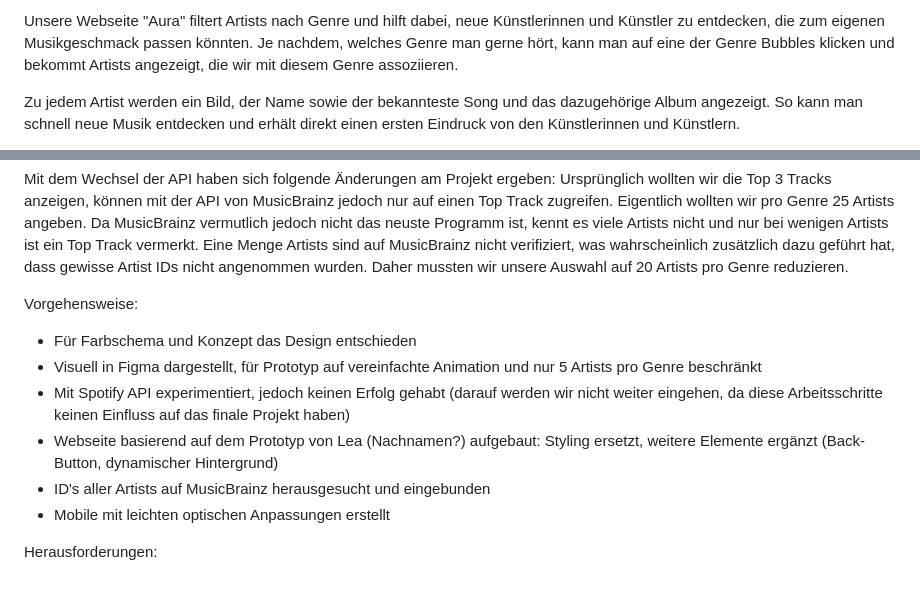
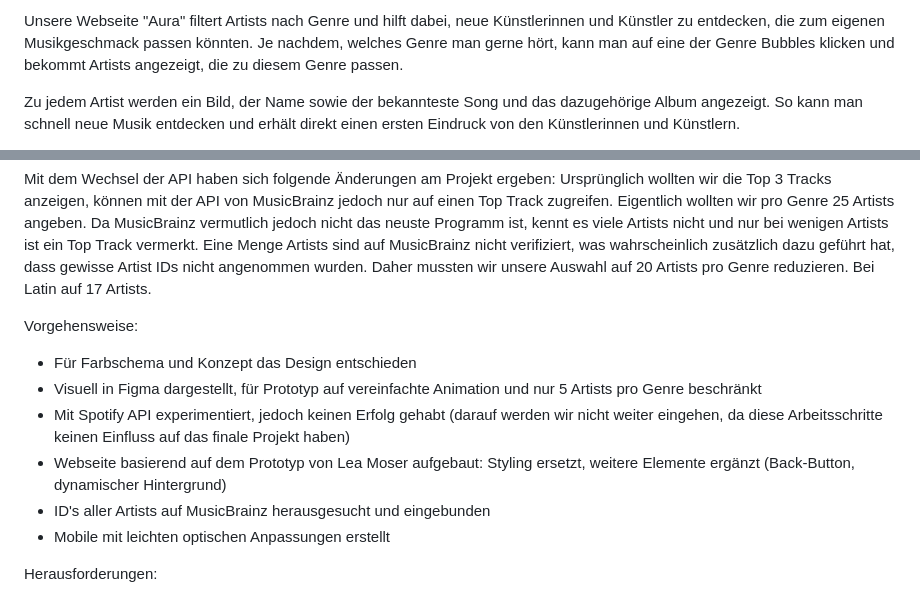
Before and after one commit to leandrasahli/im2_spotify_artists, a Markdown page: README.md, 2 parts joined by grey strips. Rendered like a GitHub page.

```diff
--- a/README.md
+++ b/README.md
@@ -1,4 +1,4 @@
-Unsere Webseite "Aura" filtert Artists nach Genre und hilft dabei, neue Künstlerinnen und Künstler zu entdecken, die zum eigenen Musikgeschmack passen könnten. Je nachdem, welches Genre man gerne hört, kann man auf eine der Genre Bubbles klicken und bekommt Artists angezeigt, die wir mit diesem Genre assoziieren.
+Unsere Webseite "Aura" filtert Artists nach Genre und hilft dabei, neue Künstlerinnen und Künstler zu entdecken, die zum eigenen Musikgeschmack passen könnten. Je nachdem, welches Genre man gerne hört, kann man auf eine der Genre Bubbles klicken und bekommt Artists angezeigt, die zu diesem Genre passen.
 
 Zu jedem Artist werden ein Bild, der Name sowie der bekannteste Song und das dazugehörige Album angezeigt. So kann man schnell neue Musik entdecken und erhält direkt einen ersten Eindruck von den Künstlerinnen und Künstlern.
 
@@ -11,14 +11,14 @@ Aura soll deshalb nicht nur eine Artist Suche sein, sondern eine kreative und ä
 Unsere Erstidee war, dies mit Spotify umzusetzen. Da wir mit der API von Spotify jedoch auf einige Probleme gestossen sind und unsere Inhalte nicht mehr angezeigt werden konnten, mussten wir eine andere Lösung finden. Nun läuft unsere Webseite über die MusicBrainz API.
 
 Mit dem Wechsel der API haben sich folgende Änderungen am Projekt ergeben: Ursprünglich wollten wir die Top 3 Tracks anzeigen, können mit der API von MusicBrainz jedoch nur auf einen Top Track zugreifen. Eigentlich wollten wir pro Genre 25 Artists angeben. Da MusicBrainz vermutlich jedoch nicht das neuste Programm ist, kennt es viele Artists nicht und nur bei wenigen Artists ist ein Top Track vermerkt. Eine Menge Artists sind auf MusicBrainz nicht verifiziert, was wahrscheinlich zusätzlich dazu geführt hat, dass gewisse Artist IDs nicht angenommen wurden.
-Daher mussten wir unsere Auswahl auf 20 Artists pro Genre reduzieren.
+Daher mussten wir unsere Auswahl auf 20 Artists pro Genre reduzieren. Bei Latin auf 17 Artists.
 
 Vorgehensweise:
 
 - Für Farbschema und Konzept das Design entschieden
 - Visuell in Figma dargestellt, für Prototyp auf vereinfachte Animation und nur 5 Artists pro Genre beschränkt
 - Mit Spotify API experimentiert, jedoch keinen Erfolg gehabt (darauf werden wir nicht weiter eingehen, da diese Arbeitsschritte keinen Einfluss auf das finale Projekt haben)
-- Webseite basierend auf dem Prototyp von Lea (Nachnamen?) aufgebaut: Styling ersetzt, weitere Elemente ergänzt (Back-Button, dynamischer Hintergrund)
+- Webseite basierend auf dem Prototyp von Lea Moser aufgebaut: Styling ersetzt, weitere Elemente ergänzt (Back-Button, dynamischer Hintergrund)
 - ID's aller Artists auf MusicBrainz herausgesucht und eingebunden
 - Mobile mit leichten optischen Anpassungen erstellt
 
```
